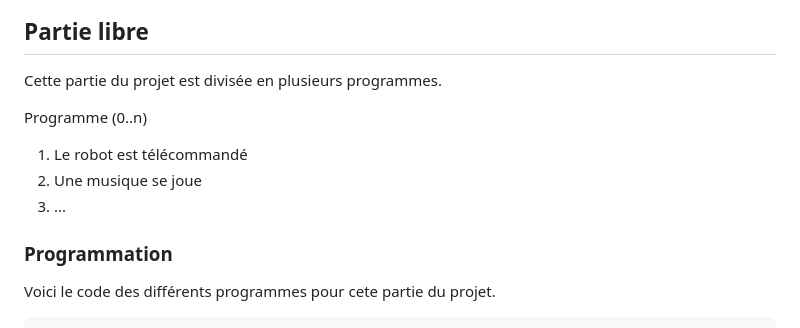
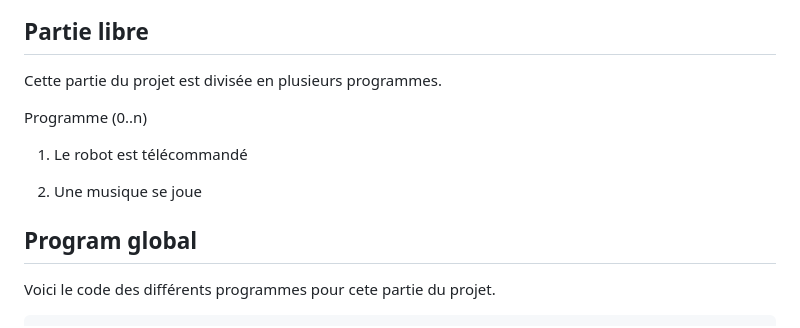
Before and after one commit to Olivier4508/oc25_olivier, a Markdown page: 1_robotique/README.md, the part around the change printed below. Rendered like a GitHub page.

Commit message:
Update README.md
Réglé les erreurs

````diff
--- a/1_robotique/README.md
+++ b/1_robotique/README.md
@@ -76,13 +78,16 @@ while True:
 
 ## Partie libre
+
 Cette partie du projet est divisée en plusieurs programmes.
 
 Programme (0..n)
+
 1. Le robot est télécommandé
+
 2. Une musique se joue
-3. ...
 
-### Programmation
+## Program global
+
 Voici le code des différents programmes pour cete partie du projet.
 
 ```python
````
Also changed, not shown: other parts of 1_robotique/README.md (+6 -3 lines).
